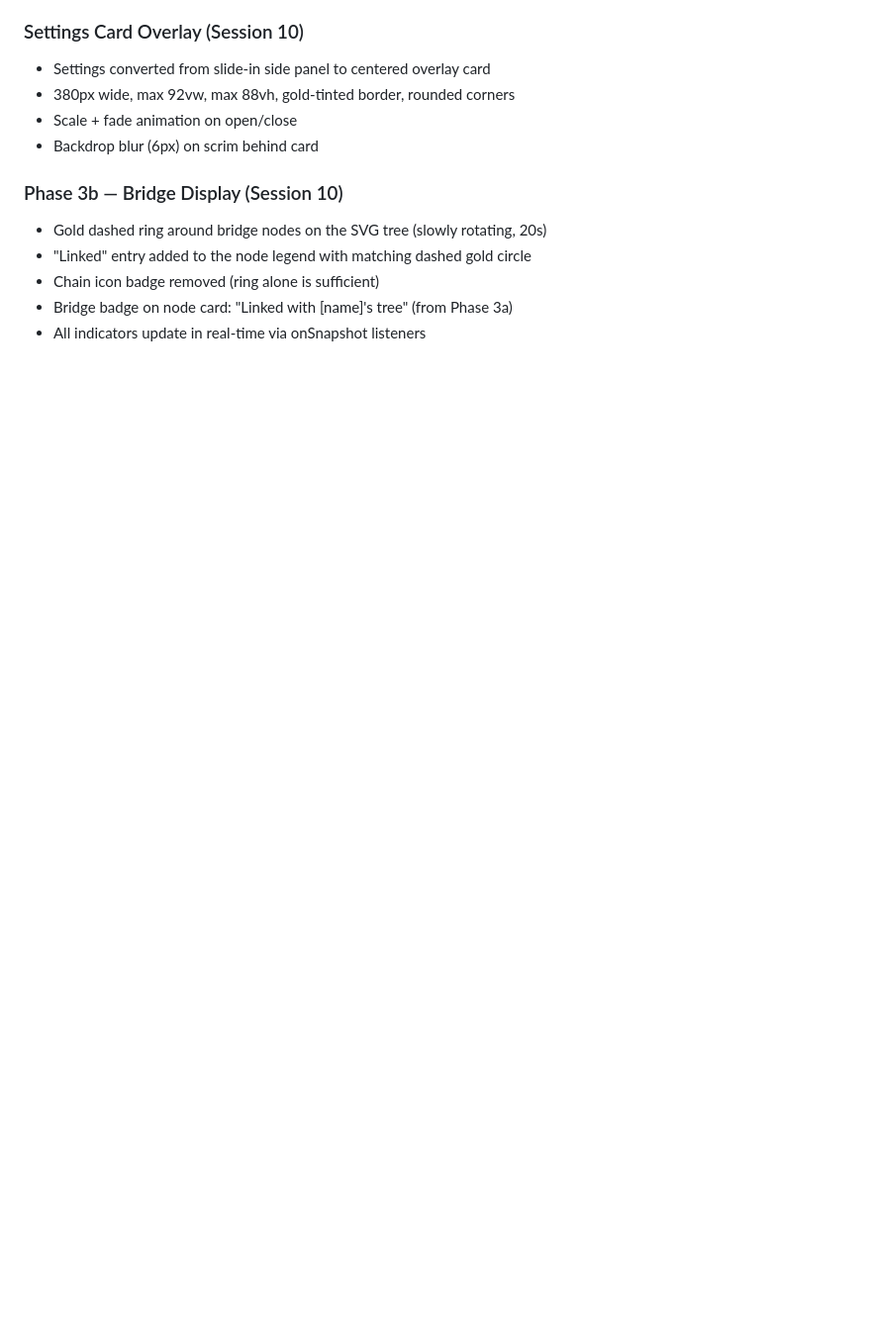
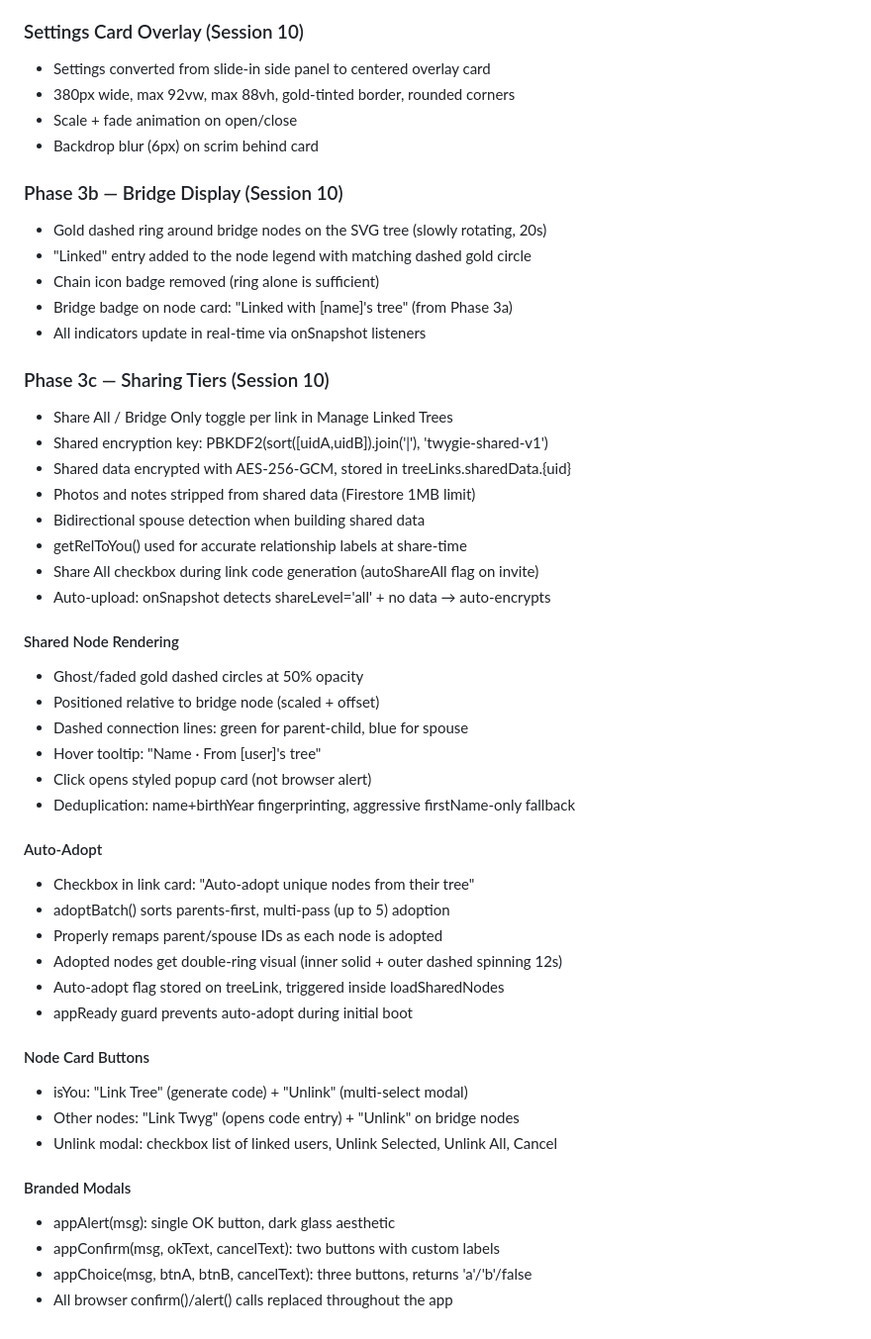
Before and after one commit to mrheathjones/twygie, a Markdown page: journal.md, the part around the change. Shown at 99% size. Drawn GitHub-style; blank space fills up the shorter version.

```diff
--- a/journal.md
+++ b/journal.md
@@ -367,3 +367,40 @@ Built as a separate HTML page (timeline.html) with:
 - Chain icon badge removed (ring alone is sufficient)
 - Bridge badge on node card: "Linked with [name]'s tree" (from Phase 3a)
 - All indicators update in real-time via onSnapshot listeners
+
+### Phase 3c — Sharing Tiers (Session 10)
+- Share All / Bridge Only toggle per link in Manage Linked Trees
+- Shared encryption key: PBKDF2(sort([uidA,uidB]).join('|'), 'twygie-shared-v1')
+- Shared data encrypted with AES-256-GCM, stored in treeLinks.sharedData.{uid}
+- Photos and notes stripped from shared data (Firestore 1MB limit)
+- Bidirectional spouse detection when building shared data
+- getRelToYou() used for accurate relationship labels at share-time
+- Share All checkbox during link code generation (autoShareAll flag on invite)
+- Auto-upload: onSnapshot detects shareLevel='all' + no data → auto-encrypts
+
+#### Shared Node Rendering
+- Ghost/faded gold dashed circles at 50% opacity
+- Positioned relative to bridge node (scaled + offset)
+- Dashed connection lines: green for parent-child, blue for spouse
+- Hover tooltip: "Name · From [user]'s tree"
+- Click opens styled popup card (not browser alert)
+- Deduplication: name+birthYear fingerprinting, aggressive firstName-only fallback
+
+#### Auto-Adopt
+- Checkbox in link card: "Auto-adopt unique nodes from their tree"
+- adoptBatch() sorts parents-first, multi-pass (up to 5) adoption
+- Properly remaps parent/spouse IDs as each node is adopted
+- Adopted nodes get double-ring visual (inner solid + outer dashed spinning 12s)
+- Auto-adopt flag stored on treeLink, triggered inside loadSharedNodes
+- appReady guard prevents auto-adopt during initial boot
+
+#### Node Card Buttons
+- isYou: "Link Tree" (generate code) + "Unlink" (multi-select modal)
+- Other nodes: "Link Twyg" (opens code entry) + "Unlink" on bridge nodes
+- Unlink modal: checkbox list of linked users, Unlink Selected, Unlink All, Cancel
+
+#### Branded Modals
+- appAlert(msg): single OK button, dark glass aesthetic
+- appConfirm(msg, okText, cancelText): two buttons with custom labels
+- appChoice(msg, btnA, btnB, cancelText): three buttons, returns 'a'/'b'/false
+- All browser confirm()/alert() calls replaced throughout the app
```
Also changed, not shown: memory.md (+29 -0 lines), plan.md (+1 -1 lines).
